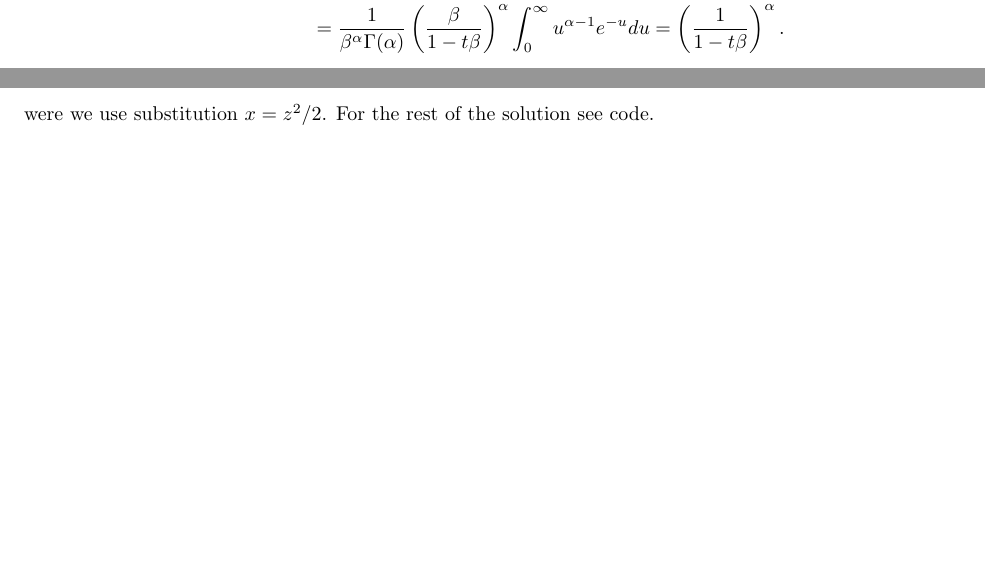
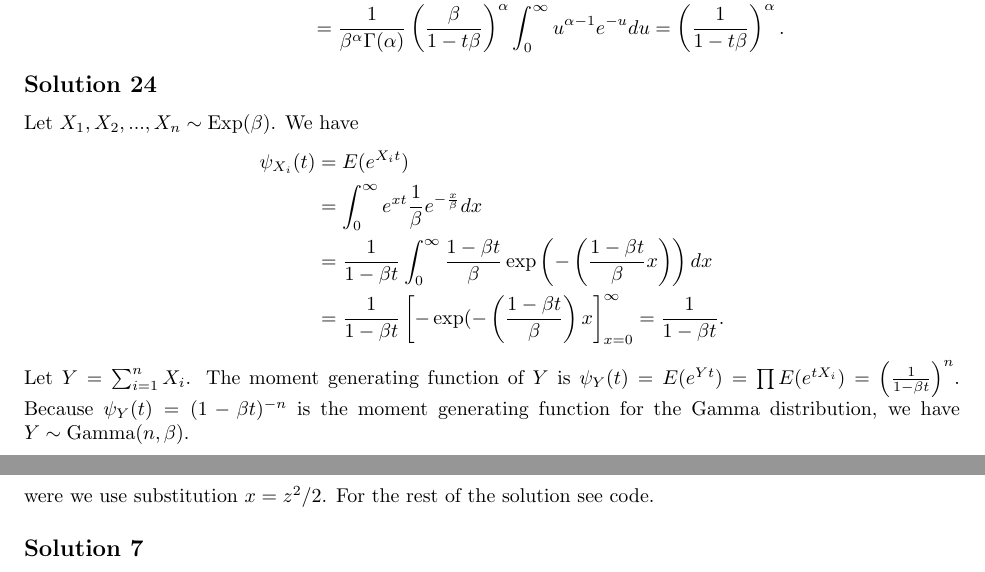
Before and after one commit to noudald/all-of-statistics, a LaTeX document (main.tex, which reads ch3.tex): two parts of pages 16 and 17 of 23 before the commit and two parts of pages 16 and 18 of 23 after it, joined at a grey line, cut so that both start at the same text, the shorter picture padded with empty space. Compiled offline with pdfLaTeX.

Commit message:
Solution 3.24 (finished chapter 3 :))

```diff
--- a/ch3.tex
+++ b/ch3.tex
@@ -576,3 +576,21 @@ We do the whole list.
             \end{split}
         \end{equation*}
 \end{itemize}
+
+
+\subsection*{Solution 24}
+
+Let $X_1, X_2, ..., X_n \sim \mathrm{Exp}(\beta)$.
+We have
+\begin{equation*}
+    \begin{split}
+        \psi_{X_i}(t) &= E(e^{X_i t}) \\
+            &= \int_0^{\infty} e^{xt} \frac{1}{\beta} e^{-\frac{x}{\beta}} dx \\
+            &= \frac{1}{1 - \beta t} \int_0^{\infty} \frac{1 - \beta t}{\beta} \exp\left( -\left(\frac{1 - \beta t}{\beta} x \right)\right) dx \\
+            &= \frac{1}{1 - \beta t} \left[ -\exp( -\left(\frac{1 - \beta t}{\beta}\right) x\right]_{x = 0}^{\infty}
+            = \frac{1}{1 - \beta t}.
+    \end{split}
+\end{equation*}
+Let $Y = \sum_{i = 1}^n X_i$.
+The moment generating function of $Y$ is $\psi_Y(t) = E(e^{Y t}) = \prod E(e^{t X_i}) = \left( \frac{1}{1 - \beta t} \right)^n$.
+Because $\psi_Y(t) = (1 - \beta t)^{-n}$ is the moment generating function for the Gamma distribution, we have $Y \sim \mathrm{Gamma}(n, \beta)$.
```
